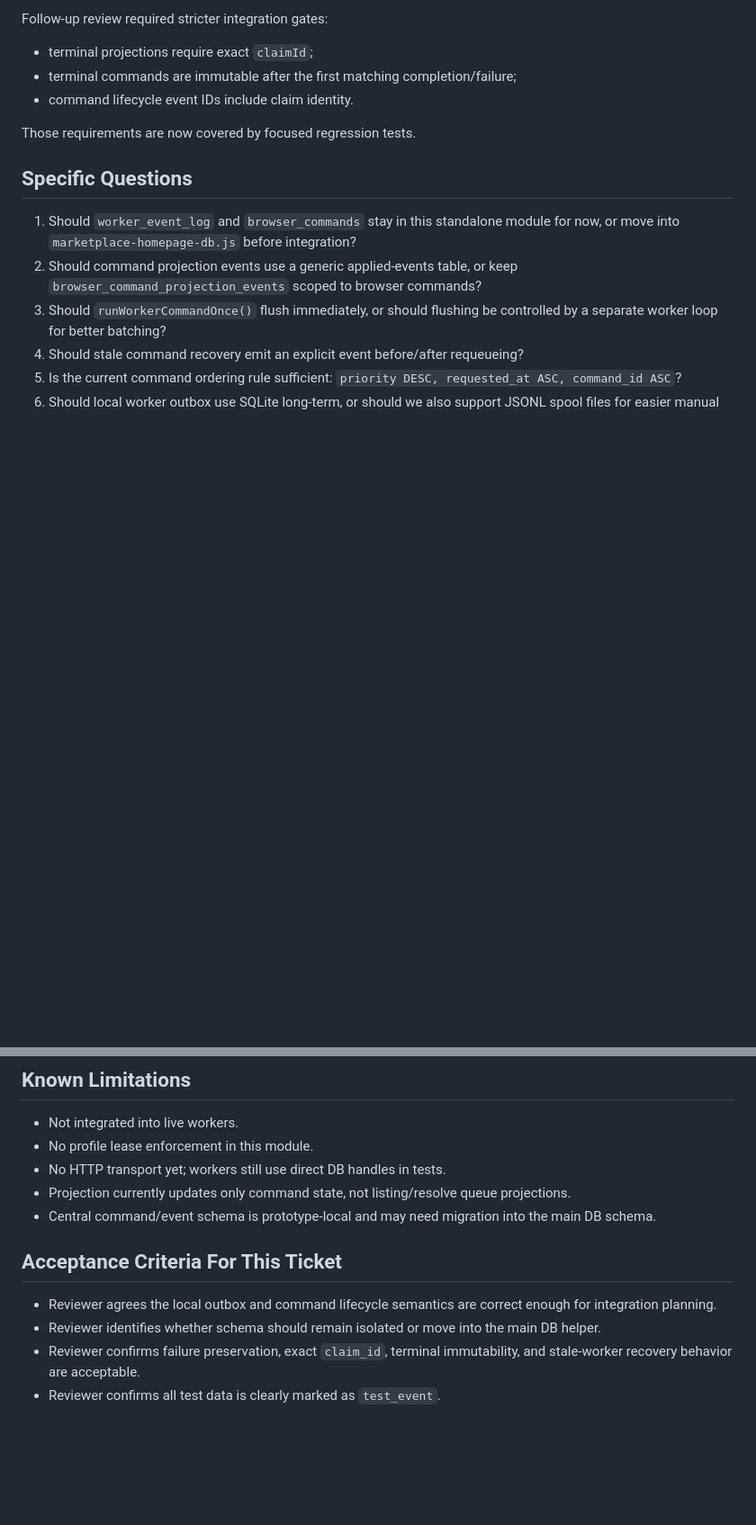
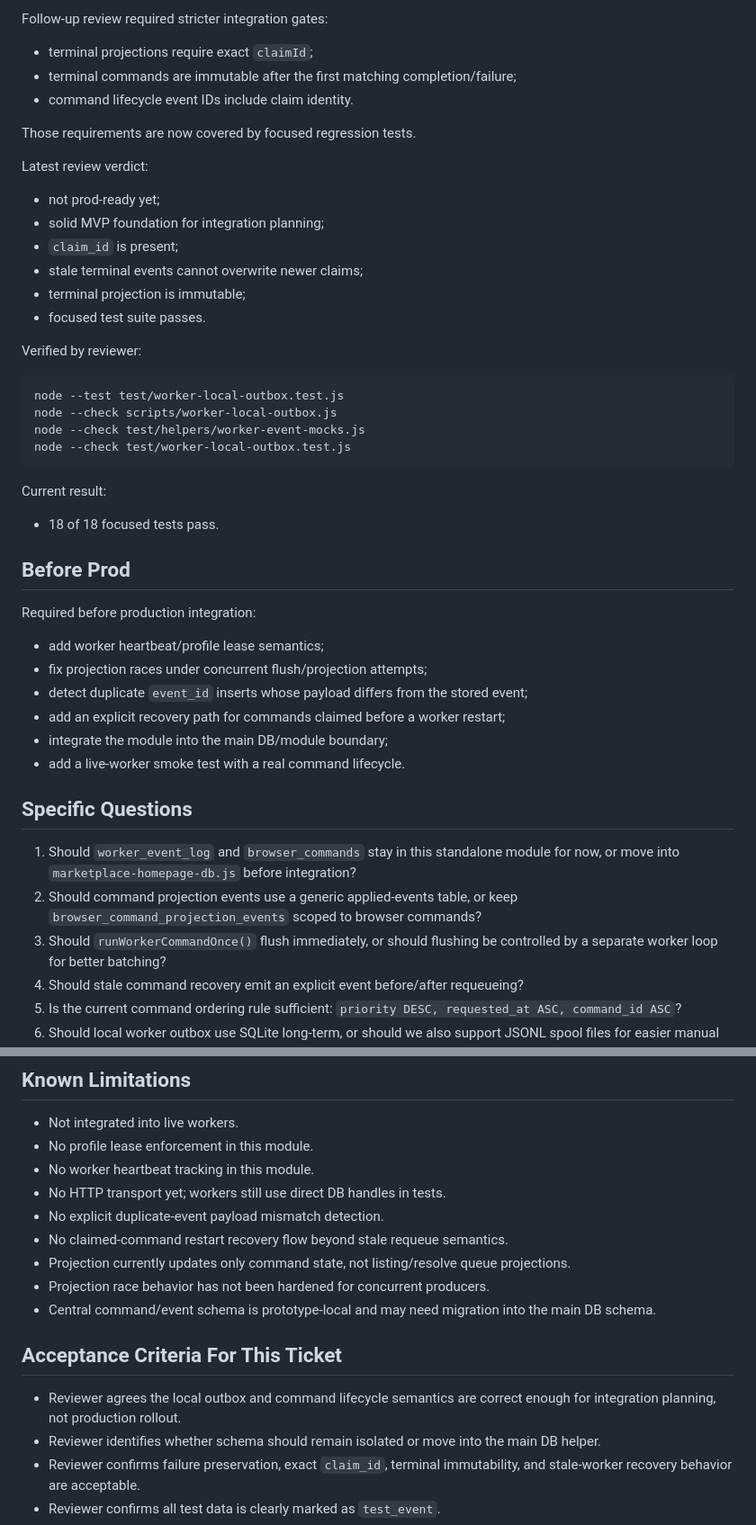
Before and after one commit to escobarflughafen/auto-marketplace, a Markdown page: docs/code-review-worker-local-outbox.md, 2 parts joined by grey strips. Shown at 90% size. GitHub-like rendering; blank space fills up the shorter version.

Commit message:
Record worker outbox prod blockers

````diff
--- a/docs/code-review-worker-local-outbox.md
+++ b/docs/code-review-worker-local-outbox.md
@@ -98,6 +98,39 @@ Follow-up review required stricter integration gates:
 
 Those requirements are now covered by focused regression tests.
 
+Latest review verdict:
+
+- not prod-ready yet;
+- solid MVP foundation for integration planning;
+- `claim_id` is present;
+- stale terminal events cannot overwrite newer claims;
+- terminal projection is immutable;
+- focused test suite passes.
+
+Verified by reviewer:
+
+```bash
+node --test test/worker-local-outbox.test.js
+node --check scripts/worker-local-outbox.js
+node --check test/helpers/worker-event-mocks.js
+node --check test/worker-local-outbox.test.js
+```
+
+Current result:
+
+- 18 of 18 focused tests pass.
+
+## Before Prod
+
+Required before production integration:
+
+- add worker heartbeat/profile lease semantics;
+- fix projection races under concurrent flush/projection attempts;
+- detect duplicate `event_id` inserts whose payload differs from the stored event;
+- add an explicit recovery path for commands claimed before a worker restart;
+- integrate the module into the main DB/module boundary;
+- add a live-worker smoke test with a real command lifecycle.
+
 ## Specific Questions
 
 1. Should `worker_event_log` and `browser_commands` stay in this standalone module for now, or move into `marketplace-homepage-db.js` before integration?
@@ -113,13 +146,17 @@ Those requirements are now covered by focused regression tests.
 
 - Not integrated into live workers.
 - No profile lease enforcement in this module.
+- No worker heartbeat tracking in this module.
 - No HTTP transport yet; workers still use direct DB handles in tests.
+- No explicit duplicate-event payload mismatch detection.
+- No claimed-command restart recovery flow beyond stale requeue semantics.
 - Projection currently updates only command state, not listing/resolve queue projections.
+- Projection race behavior has not been hardened for concurrent producers.
 - Central command/event schema is prototype-local and may need migration into the main DB schema.
 
 ## Acceptance Criteria For This Ticket
 
-- Reviewer agrees the local outbox and command lifecycle semantics are correct enough for integration planning.
+- Reviewer agrees the local outbox and command lifecycle semantics are correct enough for integration planning, not production rollout.
 - Reviewer identifies whether schema should remain isolated or move into the main DB helper.
 - Reviewer confirms failure preservation, exact `claim_id`, terminal immutability, and stale-worker recovery behavior are acceptable.
 - Reviewer confirms all test data is clearly marked as `test_event`.
````
